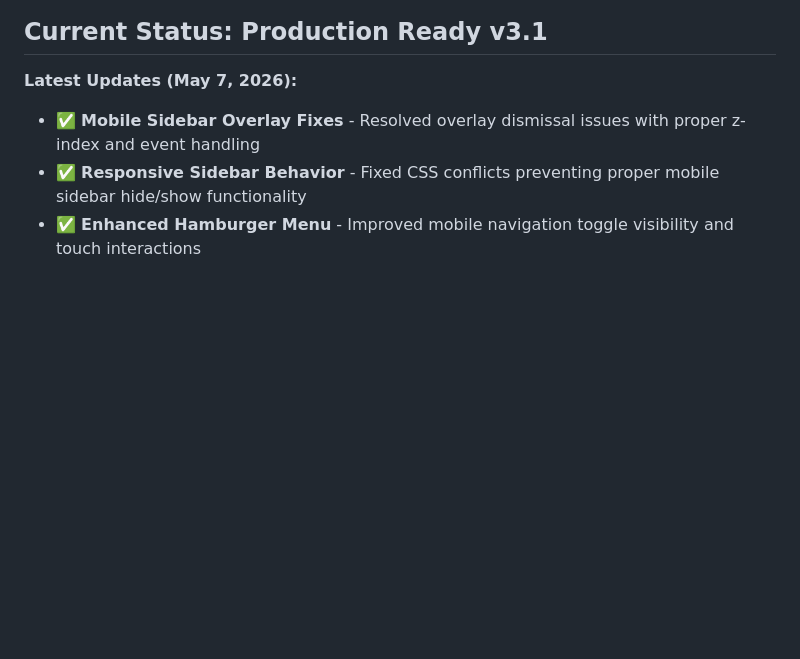
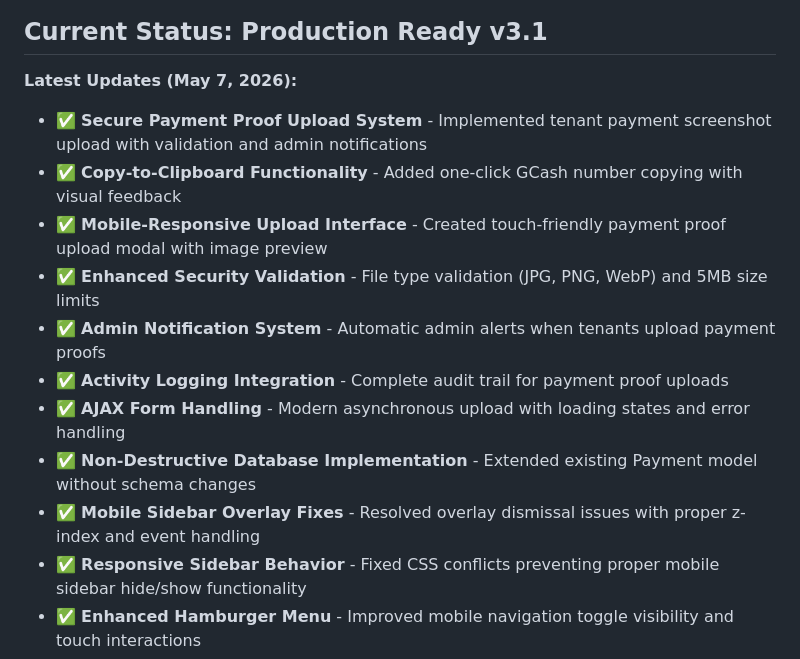
Before and after one commit to KevzBueno101/rents_system, a Markdown page: README.md, the part around the change. Rendered like a GitHub page; blank space fills up the shorter version.

Commit message:
docs: update README with payment proof upload feature documentation
- Document secure payment proof upload system implementation
- Add copy-to-clipboard functionality notes
- Document mobile-responsive upload interface
- Include security validation features
- Document admin notification system
- Add activity logging integration notes
- Update feature list with new capabilities
- Maintain comprehensive changelog format

```diff
--- a/README.md
+++ b/README.md
@@ -5,6 +5,14 @@ A Django-based boarding house management system for managing tenants, rooms, bil
 ## Current Status: **Production Ready** v3.1
 
 **Latest Updates (May 7, 2026):**
+- ✅ **Secure Payment Proof Upload System** - Implemented tenant payment screenshot upload with validation and admin notifications
+- ✅ **Copy-to-Clipboard Functionality** - Added one-click GCash number copying with visual feedback
+- ✅ **Mobile-Responsive Upload Interface** - Created touch-friendly payment proof upload modal with image preview
+- ✅ **Enhanced Security Validation** - File type validation (JPG, PNG, WebP) and 5MB size limits
+- ✅ **Admin Notification System** - Automatic admin alerts when tenants upload payment proofs
+- ✅ **Activity Logging Integration** - Complete audit trail for payment proof uploads
+- ✅ **AJAX Form Handling** - Modern asynchronous upload with loading states and error handling
+- ✅ **Non-Destructive Database Implementation** - Extended existing Payment model without schema changes
 - ✅ **Mobile Sidebar Overlay Fixes** - Resolved overlay dismissal issues with proper z-index and event handling
 - ✅ **Responsive Sidebar Behavior** - Fixed CSS conflicts preventing proper mobile sidebar hide/show functionality
 - ✅ **Enhanced Hamburger Menu** - Improved mobile navigation toggle visibility and touch interactions
```
